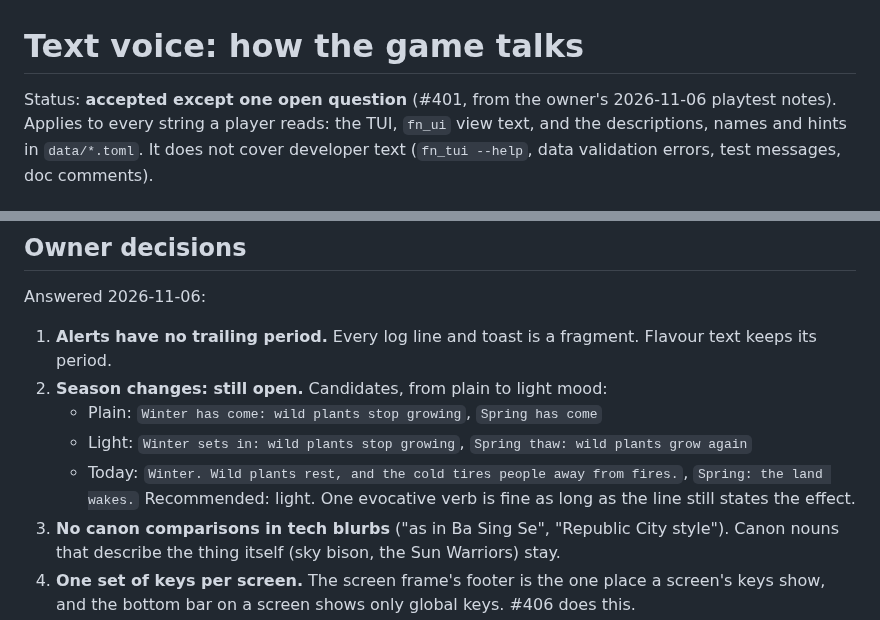
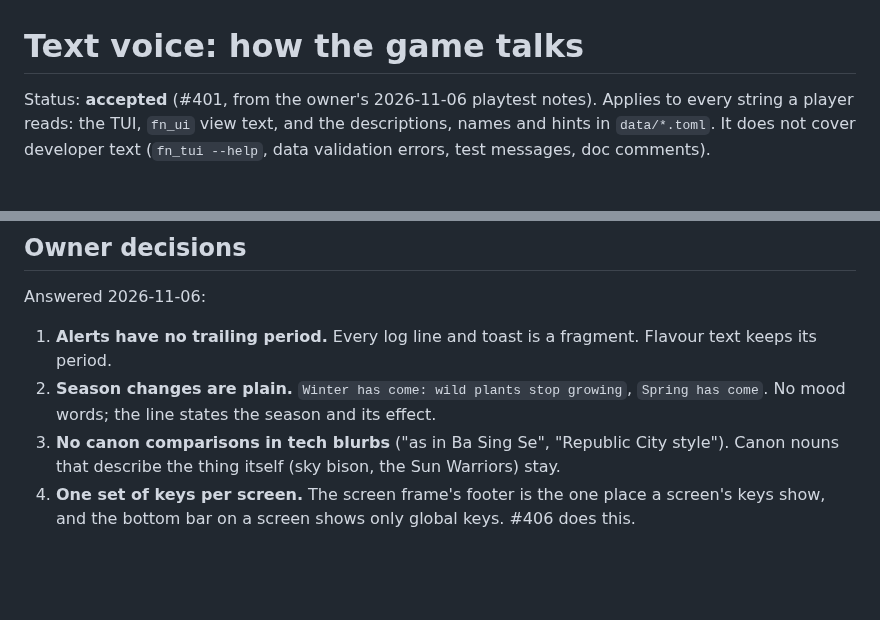
Before and after one commit to gizmo385/four-nations, a Markdown page: docs/design/text-voice.md, 2 parts joined by grey strips. Rendered like a GitHub page; blank space fills up the shorter version.

Commit message:
#401: Season changes read plain
Co-Authored-By: Claude Opus 5.5 <noreply@anthropic.com>
Claude-Session: https://claude.ai/code/session_01NoKzn2xfXPnme9ZESFMAsB

```diff
--- a/docs/design/text-voice.md
+++ b/docs/design/text-voice.md
@@ -1,6 +1,6 @@
 # Text voice: how the game talks
 
-Status: **accepted except one open question** (#401, from the owner's 2026-11-06 playtest notes). Applies to every string a
+Status: **accepted** (#401, from the owner's 2026-11-06 playtest notes). Applies to every string a
 player reads: the TUI, `fn_ui` view text, and the descriptions, names and hints in `data/*.toml`.
 It does not cover developer text (`fn_tui --help`, data validation errors, test messages, doc
 comments).
@@ -149,12 +149,8 @@ Answered 2026-11-06:
 
 1. **Alerts have no trailing period.** Every log line and toast is a fragment. Flavour text keeps
    its period.
-2. **Season changes: still open.** Candidates, from plain to light mood:
-   - Plain: `Winter has come: wild plants stop growing`, `Spring has come`
-   - Light: `Winter sets in: wild plants stop growing`, `Spring thaw: wild plants grow again`
-   - Today: `Winter. Wild plants rest, and the cold tires people away from fires.`,
-     `Spring: the land wakes.`
-   Recommended: light. One evocative verb is fine as long as the line still states the effect.
+2. **Season changes are plain.** `Winter has come: wild plants stop growing`, `Spring has
+   come`. No mood words; the line states the season and its effect.
 3. **No canon comparisons in tech blurbs** ("as in Ba Sing Se", "Republic City style"). Canon
    nouns that describe the thing itself (sky bison, the Sun Warriors) stay.
 4. **One set of keys per screen.** The screen frame's footer is the one place a screen's keys
```
